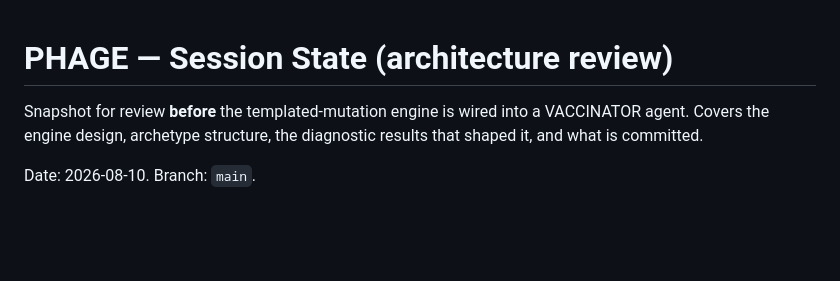
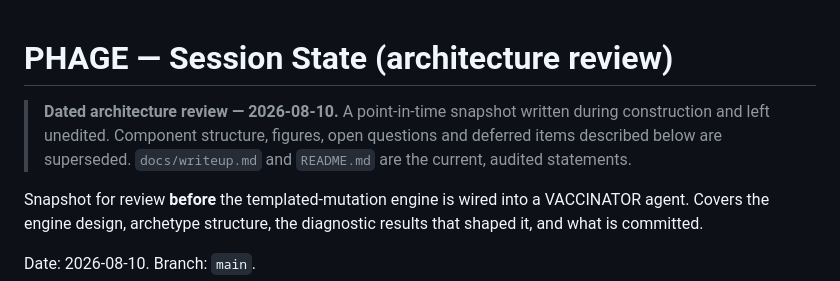
Before and after one commit to BLANK-242/phage, a Markdown page: docs/session_state.md, the part around the change. Rendered like a GitHub page; blank space fills up the shorter version.

Commit message:
docs: mark session_state as a dated architecture review

```diff
--- a/docs/session_state.md
+++ b/docs/session_state.md
@@ -1,4 +1,8 @@
 # PHAGE — Session State (architecture review)
+> **Dated architecture review — 2026-08-10.** A point-in-time snapshot written
+> during construction and left unedited. Component structure, figures, open
+> questions and deferred items described below are superseded.
+> `docs/writeup.md` and `README.md` are the current, audited statements.
 
 Snapshot for review **before** the templated-mutation engine is wired into a
 VACCINATOR agent. Covers the engine design, archetype structure, the diagnostic
```
